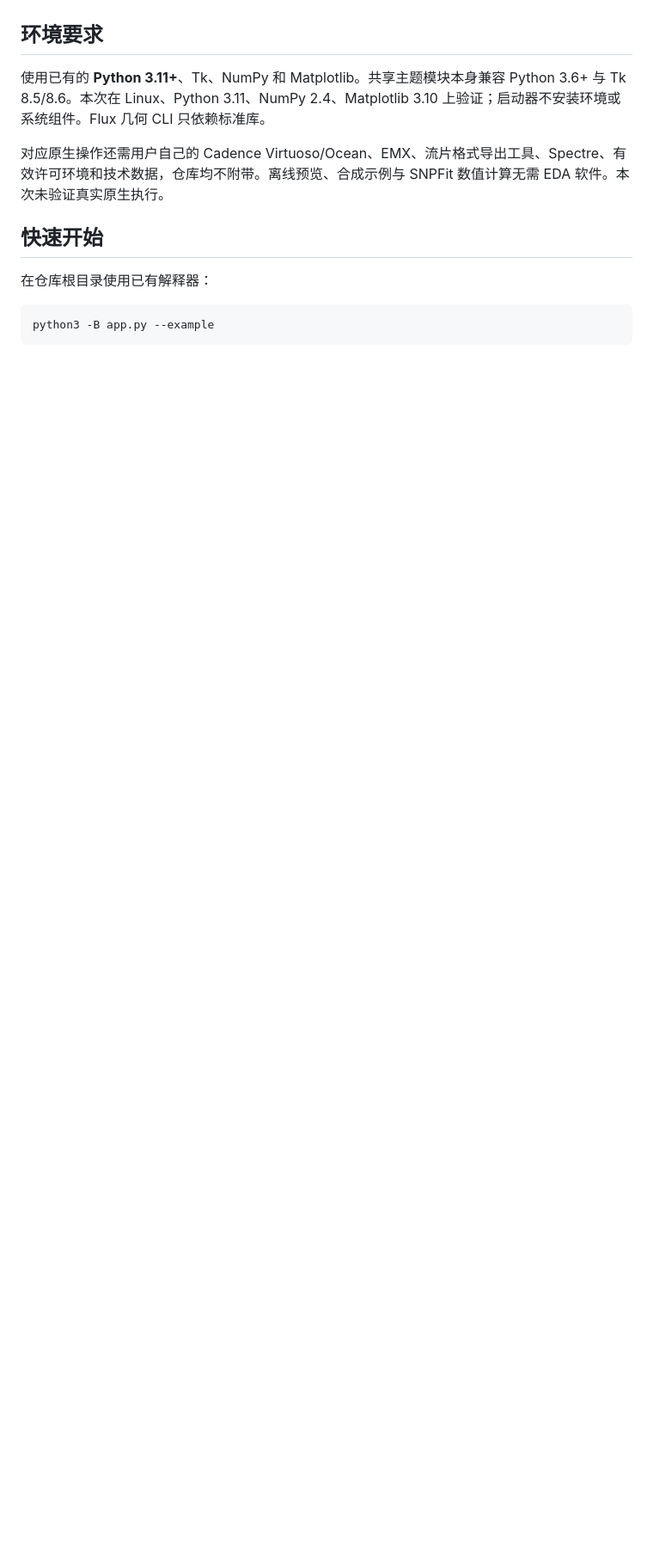
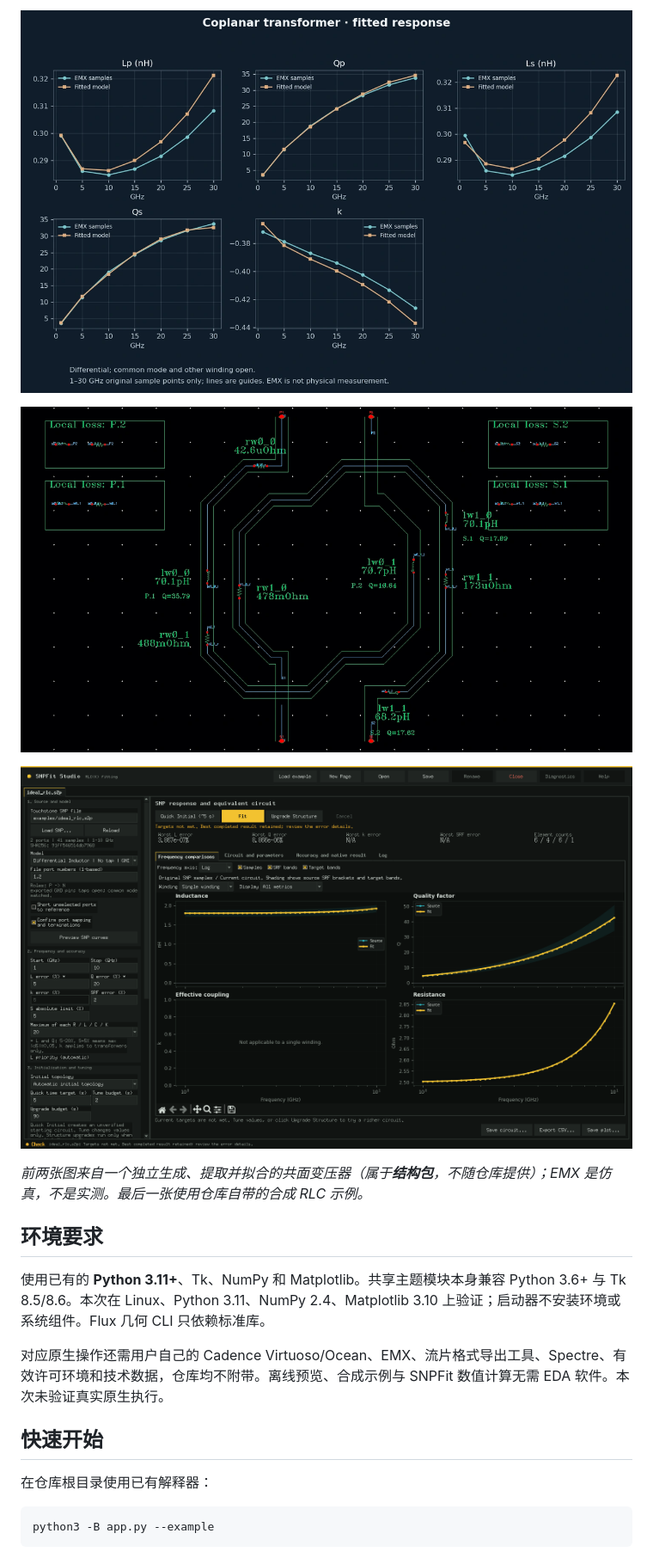
Before and after one commit to chloeyntu-byte/flux-studio, a Markdown page: README.zh-CN.md, the part around one of its changes. Shown at 86% size. Rendered like a GitHub page; pictures changed too: docs/screenshots/snpfit-pack-comparison.png (added), docs/screenshots/snpfit-pack-schematic.png (added); blank space fills up the shorter version.

Commit message:
docs: Pareto surface and SNPFit sections with images
Co-Authored-By: Claude Opus 5.5 <noreply@anthropic.com>

```diff
--- a/README.zh-CN.md
+++ b/README.zh-CN.md
@@ -115,3 +132,10 @@ python3 -B app.py --example
+![拟合模型与 EMX 样本对比：1–30 GHz 的 Lp、Qp、Ls、Qs 和 k](docs/screenshots/snpfit-pack-comparison.png)
+
+![SNPFit 生成的原生原理图：每段绕组标出拟合的 L、R 和 Q](docs/screenshots/snpfit-pack-schematic.png)
+
+![SNPFit 处理合成 RLC 示例：原始与拟合的 L、Q、R](docs/screenshots/snpfit-results.png)
+
+*前两张图来自一个独立生成、提取并拟合的共面变压器（属于**结构包**，不随仓库提供）；EMX 是仿真，不是实测。最后一张使用仓库自带的合成 RLC 示例。*
 
 ## 环境要求
 
```
Also changed, not shown: other parts of README.zh-CN.md (+18 -1 lines), README.md (+25 -1 lines), docs/screenshots/README.md (+4 -0 lines), docs/screenshots/flux-pareto-2d.png (added), 1 other file.
